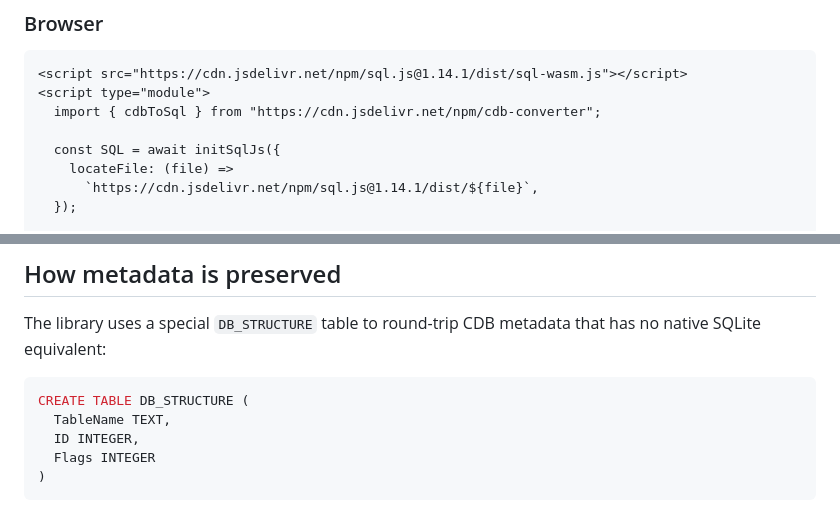
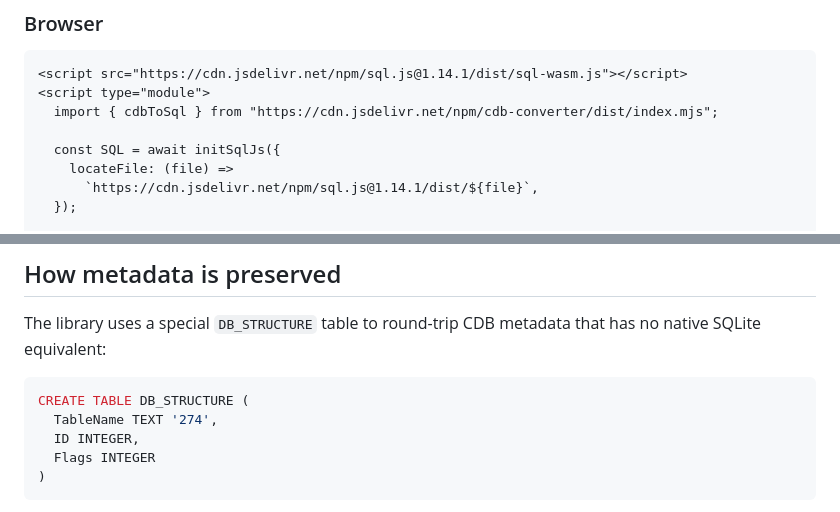
Before and after one commit to mpicciolli/cdb-converter, a Markdown page: README.md, 2 parts joined by grey strips. Rendered like a GitHub page.

Commit message:
docs: update import path and fix SQL table definition in README

````diff
--- a/README.md
+++ b/README.md
@@ -136,7 +136,7 @@ const decompressed = decompressCdb(compressed); // accepts compressed or raw inp
 ```html
 <script src="https://cdn.jsdelivr.net/npm/sql.js@1.14.1/dist/sql-wasm.js"></script>
 <script type="module">
-  import { cdbToSql } from "https://cdn.jsdelivr.net/npm/cdb-converter";
+  import { cdbToSql } from "https://cdn.jsdelivr.net/npm/cdb-converter/dist/index.mjs";
 
   const SQL = await initSqlJs({
     locateFile: (file) =>
@@ -200,7 +200,7 @@ The library uses a special `DB_STRUCTURE` table to round-trip CDB metadata that
 
 ```sql
 CREATE TABLE DB_STRUCTURE (
-  TableName TEXT,
+  TableName TEXT '274',
   ID INTEGER,
   Flags INTEGER
 )
````
